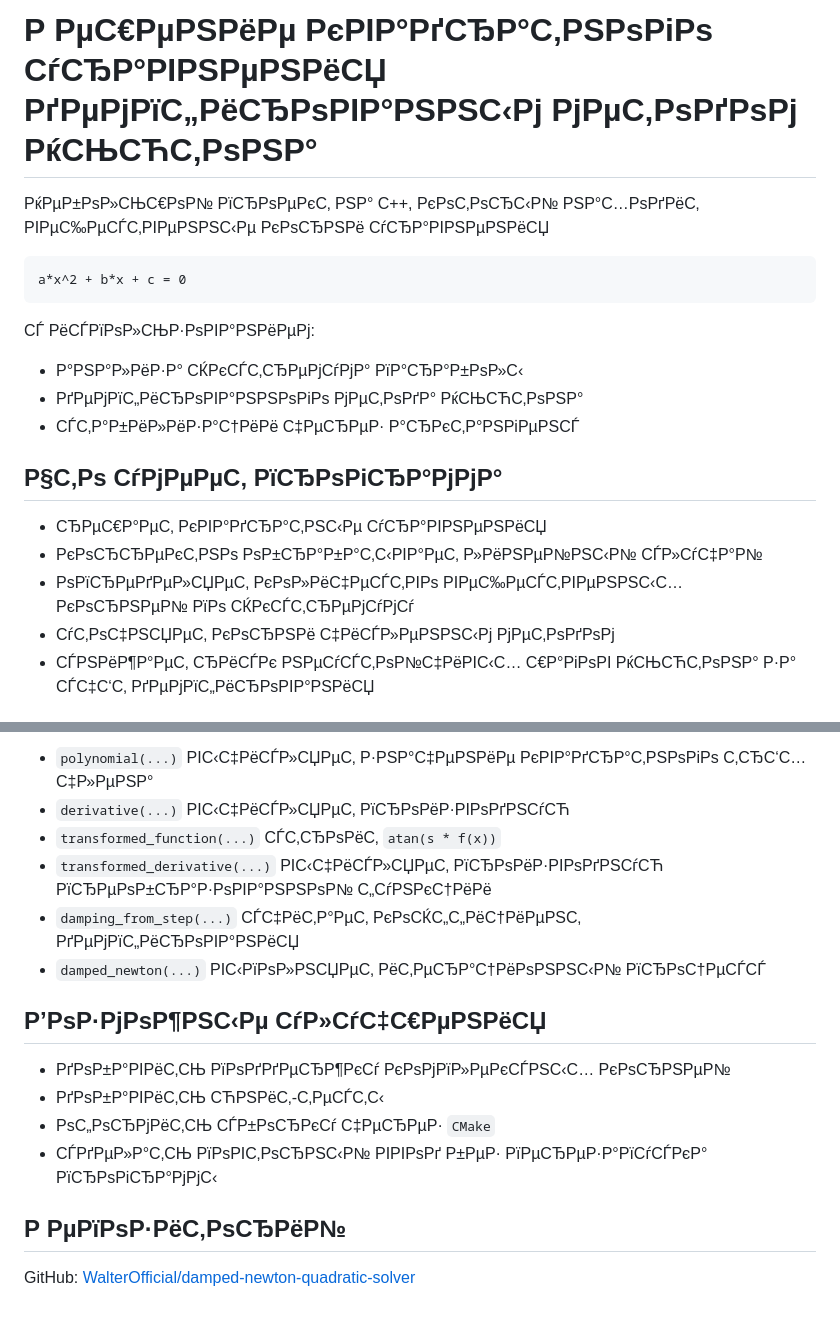
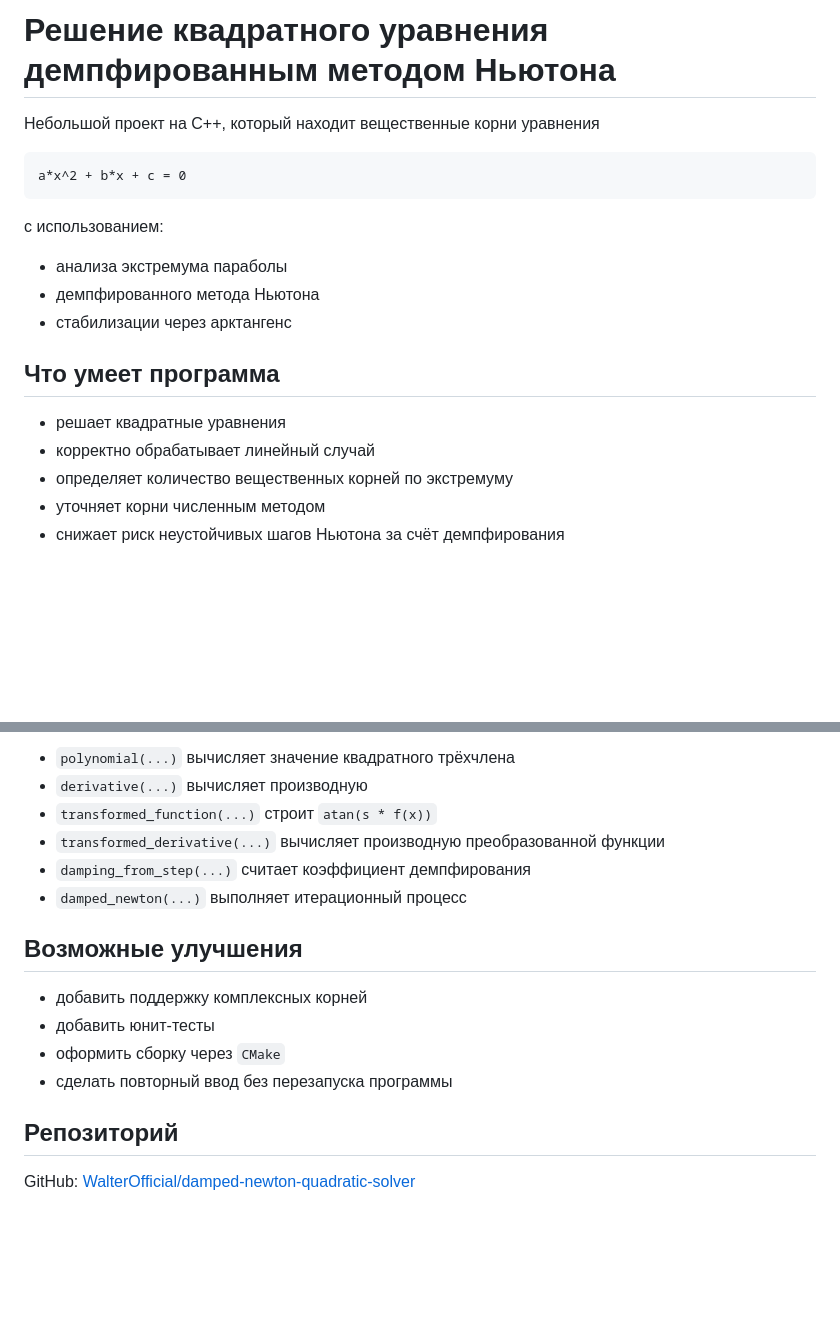
Before and after one commit to WalterOfficial/damped-newton-quadratic-solver, a Markdown page: README.md, 2 parts joined by grey strips. Rendered like a GitHub page; blank space fills up the shorter version.

````diff
--- a/README.md
+++ b/README.md
@@ -1,22 +1,22 @@
-# Р РµС€РµРЅРёРµ РєРІР°РґСЂР°С‚РЅРѕРіРѕ СѓСЂР°РІРЅРµРЅРёСЏ РґРµРјРїС„РёСЂРѕРІР°РЅРЅС‹Рј РјРµС‚РѕРґРѕРј РќСЊСЋС‚РѕРЅР°
+# Решение квадратного уравнения демпфированным методом Ньютона
 
-РќРµР±РѕР»СЊС€РѕР№ РїСЂРѕРµРєС‚ РЅР° C++, РєРѕС‚РѕСЂС‹Р№ РЅР°С…РѕРґРёС‚ РІРµС‰РµСЃС‚РІРµРЅРЅС‹Рµ РєРѕСЂРЅРё СѓСЂР°РІРЅРµРЅРёСЏ
+Небольшой проект на C++, который находит вещественные корни уравнения
 
 ```text
 a*x^2 + b*x + c = 0
 ```
 
-СЃ РёСЃРїРѕР»СЊР·РѕРІР°РЅРёРµРј:
+с использованием:
 
-- Р°РЅР°Р»РёР·Р° СЌРєСЃС‚СЂРµРјСѓРјР° РїР°СЂР°Р±РѕР»С‹
-- РґРµРјРїС„РёСЂРѕРІР°РЅРЅРѕРіРѕ РјРµС‚РѕРґР° РќСЊСЋС‚РѕРЅР°
-- СЃС‚Р°Р±РёР»РёР·Р°С†РёРё С‡РµСЂРµР· Р°СЂРєС‚Р°РЅРіРµРЅСЃ
+- анализа экстремума параболы
+- демпфированного метода Ньютона
+- стабилизации через арктангенс
 
-## Р§С‚Рѕ СѓРјРµРµС‚ РїСЂРѕРіСЂР°РјРјР°
+## Что умеет программа
 
-- СЂРµС€Р°РµС‚ РєРІР°РґСЂР°С‚РЅС‹Рµ СѓСЂР°РІРЅРµРЅРёСЏ
-- РєРѕСЂСЂРµРєС‚РЅРѕ РѕР±СЂР°Р±Р°С‚С‹РІР°РµС‚ Р»РёРЅРµР№РЅС‹Р№ СЃР»СѓС‡Р°Р№
-- РѕРїСЂРµРґРµР»СЏРµС‚ РєРѕР»РёС‡РµСЃС‚РІРѕ РІРµС‰РµСЃС‚РІРµРЅРЅС‹С… РєРѕСЂРЅРµР№ РїРѕ СЌРєСЃС‚СЂРµРјСѓРјСѓ
-- СѓС‚РѕС‡РЅСЏРµС‚ РєРѕСЂРЅРё С‡РёСЃР»РµРЅРЅС‹Рј РјРµС‚РѕРґРѕРј
-- СЃРЅРёР¶Р°РµС‚ СЂРёСЃРє РЅРµСѓСЃС‚РѕР№С‡РёРІС‹С… С€Р°РіРѕРІ РќСЊСЋС‚РѕРЅР° Р·Р° СЃС‡С‘С‚ РґРµРјРїС„РёСЂРѕРІР°РЅРёСЏ
+- решает квадратные уравнения
+- корректно обрабатывает линейный случай
+- определяет количество вещественных корней по экстремуму
+- уточняет корни численным методом
+- снижает риск неустойчивых шагов Ньютона за счёт демпфирования
 
@@ -192,18 +192,18 @@ Iterations for x2: 7
 
-- `polynomial(...)` РІС‹С‡РёСЃР»СЏРµС‚ Р·РЅР°С‡РµРЅРёРµ РєРІР°РґСЂР°С‚РЅРѕРіРѕ С‚СЂС‘С…С‡Р»РµРЅР°
-- `derivative(...)` РІС‹С‡РёСЃР»СЏРµС‚ РїСЂРѕРёР·РІРѕРґРЅСѓСЋ
-- `transformed_function(...)` СЃС‚СЂРѕРёС‚ `atan(s * f(x))`
-- `transformed_derivative(...)` РІС‹С‡РёСЃР»СЏРµС‚ РїСЂРѕРёР·РІРѕРґРЅСѓСЋ РїСЂРµРѕР±СЂР°Р·РѕРІР°РЅРЅРѕР№ С„СѓРЅРєС†РёРё
-- `damping_from_step(...)` СЃС‡РёС‚Р°РµС‚ РєРѕСЌС„С„РёС†РёРµРЅС‚ РґРµРјРїС„РёСЂРѕРІР°РЅРёСЏ
-- `damped_newton(...)` РІС‹РїРѕР»РЅСЏРµС‚ РёС‚РµСЂР°С†РёРѕРЅРЅС‹Р№ РїСЂРѕС†РµСЃСЃ
+- `polynomial(...)` вычисляет значение квадратного трёхчлена
+- `derivative(...)` вычисляет производную
+- `transformed_function(...)` строит `atan(s * f(x))`
+- `transformed_derivative(...)` вычисляет производную преобразованной функции
+- `damping_from_step(...)` считает коэффициент демпфирования
+- `damped_newton(...)` выполняет итерационный процесс
 
-## Р’РѕР·РјРѕР¶РЅС‹Рµ СѓР»СѓС‡С€РµРЅРёСЏ
+## Возможные улучшения
 
-- РґРѕР±Р°РІРёС‚СЊ РїРѕРґРґРµСЂР¶РєСѓ РєРѕРјРїР»РµРєСЃРЅС‹С… РєРѕСЂРЅРµР№
-- РґРѕР±Р°РІРёС‚СЊ СЋРЅРёС‚-С‚РµСЃС‚С‹
-- РѕС„РѕСЂРјРёС‚СЊ СЃР±РѕСЂРєСѓ С‡РµСЂРµР· `CMake`
-- СЃРґРµР»Р°С‚СЊ РїРѕРІС‚РѕСЂРЅС‹Р№ РІРІРѕРґ Р±РµР· РїРµСЂРµР·Р°РїСѓСЃРєР° РїСЂРѕРіСЂР°РјРјС‹
+- добавить поддержку комплексных корней
+- добавить юнит-тесты
+- оформить сборку через `CMake`
+- сделать повторный ввод без перезапуска программы
 
-## Р РµРїРѕР·РёС‚РѕСЂРёР№
+## Репозиторий
 
 GitHub: [WalterOfficial/damped-newton-quadratic-solver](https://github.com/WalterOfficial/damped-newton-quadratic-solver)
````
Also changed, not shown: other parts of README.md (+58 -58 lines).
